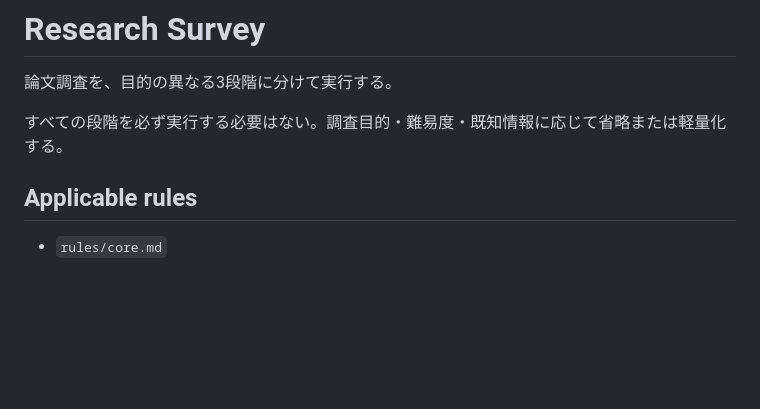
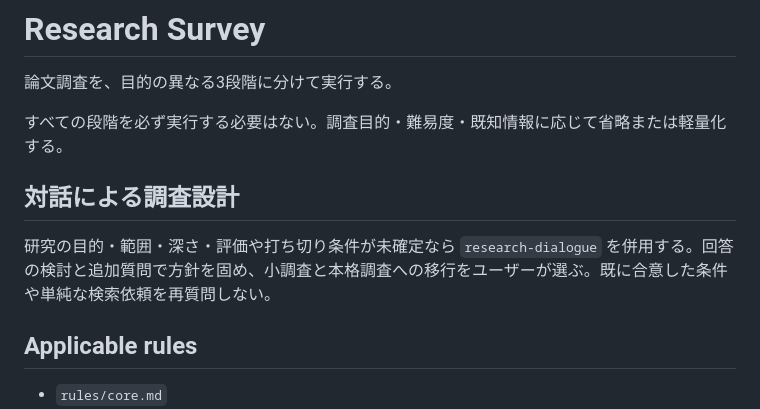
Before and after one commit to k-toyoizumi/chatgpt-skills, a Markdown page: skills/research-survey/SKILL.md, the part around the change. GitHub-like rendering; blank space fills up the shorter version.

Commit message:
Integrate research dialogue with existing workflows

```diff
--- a/skills/research-survey/SKILL.md
+++ b/skills/research-survey/SKILL.md
@@ -10,6 +10,10 @@ metadata:
 論文調査を、目的の異なる3段階に分けて実行する。
 
 すべての段階を必ず実行する必要はない。調査目的・難易度・既知情報に応じて省略または軽量化する。
+
+## 対話による調査設計
+
+研究の目的・範囲・深さ・評価や打ち切り条件が未確定なら `research-dialogue` を併用する。回答の検討と追加質問で方針を固め、小調査と本格調査への移行をユーザーが選ぶ。既に合意した条件や単純な検索依頼を再質問しない。
 
 ## Applicable rules
 
```
